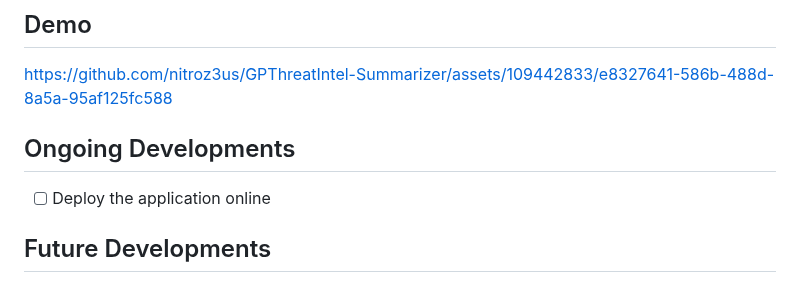
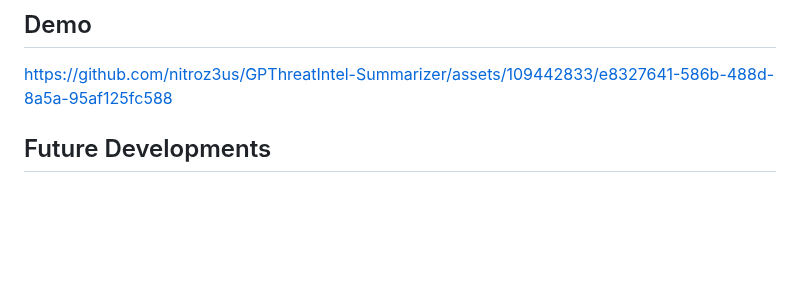
Before and after one commit to nitroz3us/GPThreatIntel-Summarizer, a Markdown page: README.md, the part around the change. Drawn GitHub-style; blank space fills up the shorter version.

```diff
--- a/README.md
+++ b/README.md
@@ -49,10 +49,6 @@ To get started with GPThreatIntel-Summarizer, follow these steps:
 https://github.com/nitroz3us/GPThreatIntel-Summarizer/assets/109442833/e8327641-586b-488d-8a5a-95af125fc588
 
 
-
-## Ongoing Developments
-- [ ] Deploy the application online
-
 ## Future Developments
 - [ ] Parse IOC's from an image
 - [ ] Allow users to choose various GPT Models
```
